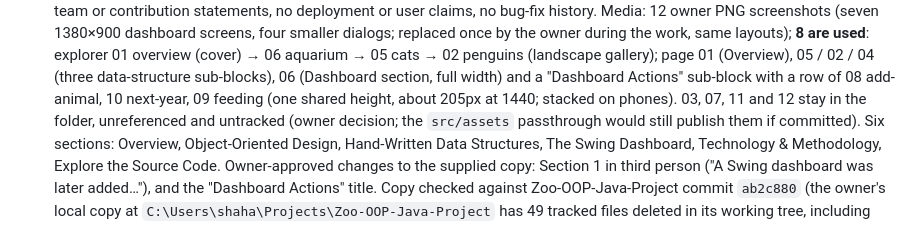
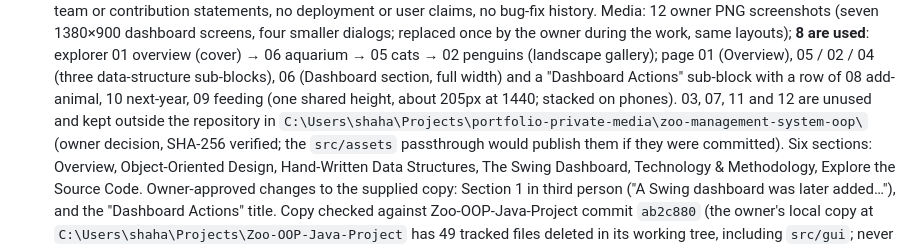
Before and after one commit to shahar-eliyahu/shahar-eliyahu.github.io, a Markdown page: CLAUDE.md, the part around the change. Rendered like a GitHub page.

Commit message:
docs: record backup location of unused Zoo screenshots

```diff
--- a/CLAUDE.md
+++ b/CLAUDE.md
@@ -836,8 +836,9 @@ Markup: `partials/sections/projects.njk` (filters, picker, panels, lightbox `<di
   02 penguins (landscape gallery); page 01 (Overview), 05 / 02 / 04 (three data-structure
   sub-blocks), 06 (Dashboard section, full width) and a "Dashboard Actions" sub-block with a
   row of 08 add-animal, 10 next-year, 09 feeding (one shared height, about 205px at 1440;
-  stacked on phones). 03, 07, 11 and 12 stay in the folder, unreferenced and untracked
-  (owner decision; the `src/assets` passthrough would still publish them if committed).
+  stacked on phones). 03, 07, 11 and 12 are unused and kept outside the repository in
+  `C:\Users\shaha\Projects\portfolio-private-media\zoo-management-system-oop\` (owner decision,
+  SHA-256 verified; the `src/assets` passthrough would publish them if they were committed).
   Six sections: Overview, Object-Oriented Design, Hand-Written Data Structures, The Swing
   Dashboard, Technology & Methodology, Explore the Source Code. Owner-approved changes to the
   supplied copy: Section 1 in third person ("A Swing dashboard was later added…"), and the
```
